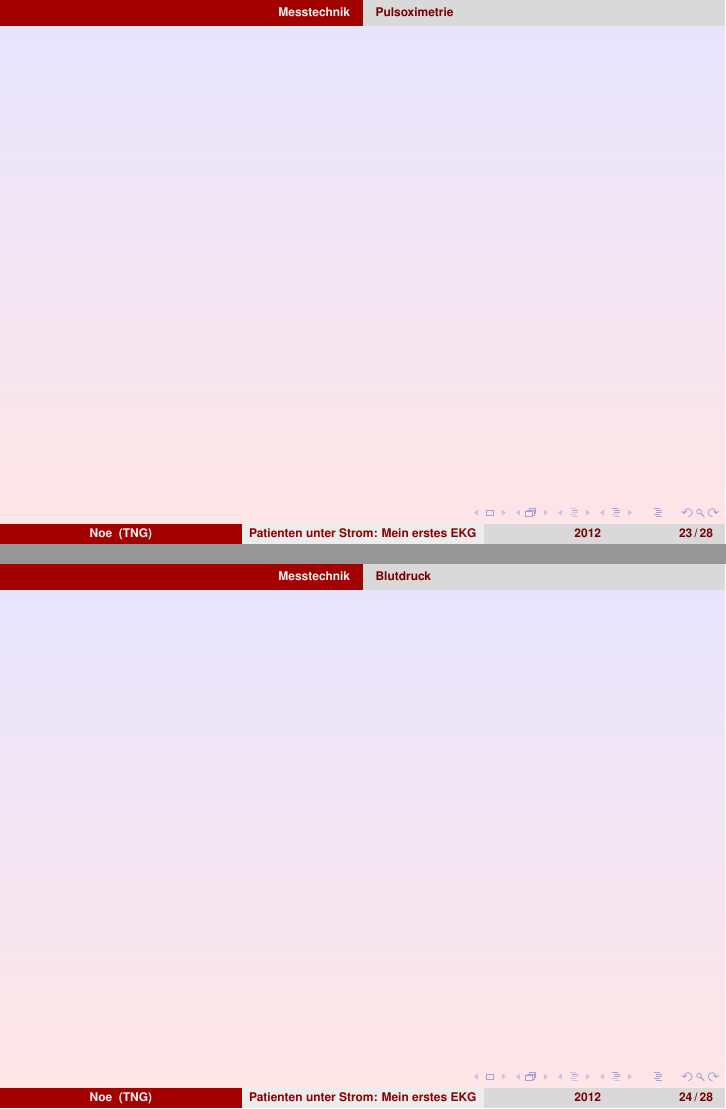
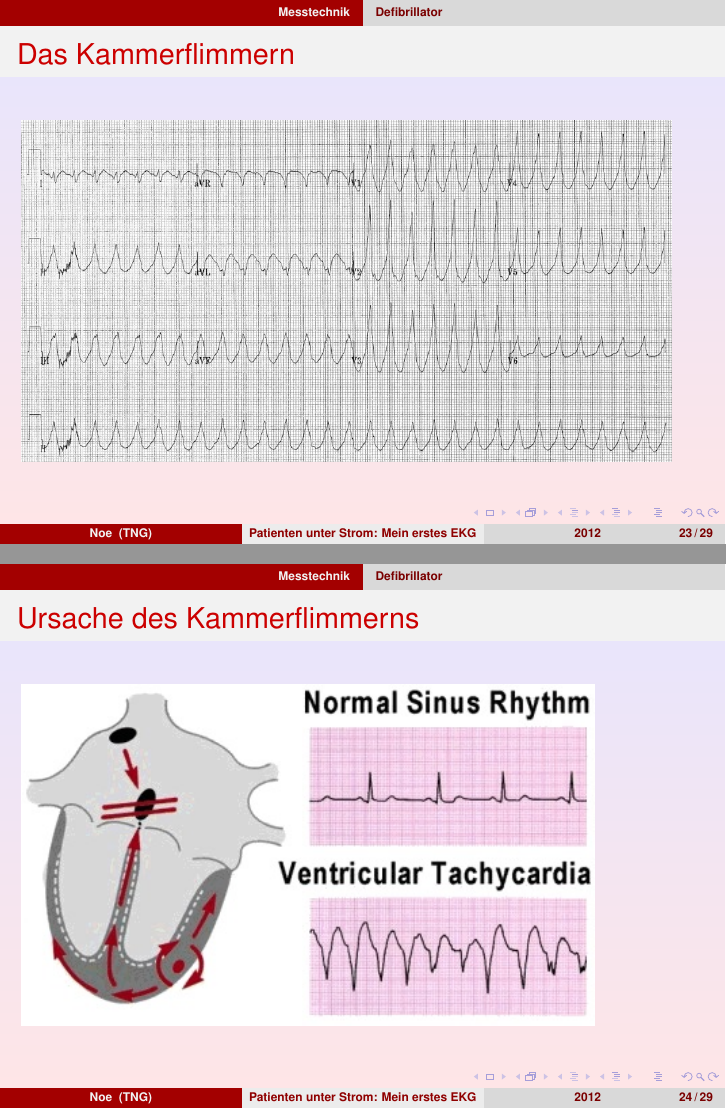
Before and after one commit to NeoLeMarc/Diplomarbeit, LaTeX slides (vortrag_tng/vortrag.tex): pages 23 and 24 of 28 before the commit and pages 23 and 24 of 29 after it, joined at a grey line. Compiled offline with pdfLaTeX; the source files are stored in an older character set and shown here as Unicode.

Commit message:
Backup-Commit
git-svn-id: https://vcs.services.xcore.net/svn/diplomarbeit@214 f4039180-061f-4fdc-bef1-9dcd6f1a9a02

```diff
--- a/vortrag_tng/vortrag.tex
+++ b/vortrag_tng/vortrag.tex
@@ -228,3 +228,16 @@
     \includegraphics[height=7cm]{images/ekg_steckbrett.png}
 \end{frame}
 
+\subsection{Defibrillator}
+\begin{frame}
+    \frametitle{Das Kammerflimmern}
+    \includegraphics[height=6cm]{images/vtach.png}
+\end{frame}
+
+\begin{frame}
+    \frametitle{Ursache des Kammerflimmerns}
+    \includegraphics[height=6cm]{images/vtach2.jpg}
+\end{frame}
+
+\begin{frame}
+    \frametitle{Der Defibrillator}
@@ -231,10 +252,7 @@
 
 
 
-\subsection{Pulsoximetrie}
+\subsection{Herzschrittmacher}
 \begin{frame}
 \end{frame}
 
-\subsection{Blutdruck}
-\begin{frame}
-\end{frame}
```
Also changed, not shown: vortrag_tng/images/defi.jpg (added), vortrag_tng/images/placement.jpg (added), vortrag_tng/images/shock.png (added), vortrag_tng/images/vtach.png (added), vortrag_tng/images/vtach2.jpg (added), vortrag_tng/vortrag.tex (21 more changed lines).
